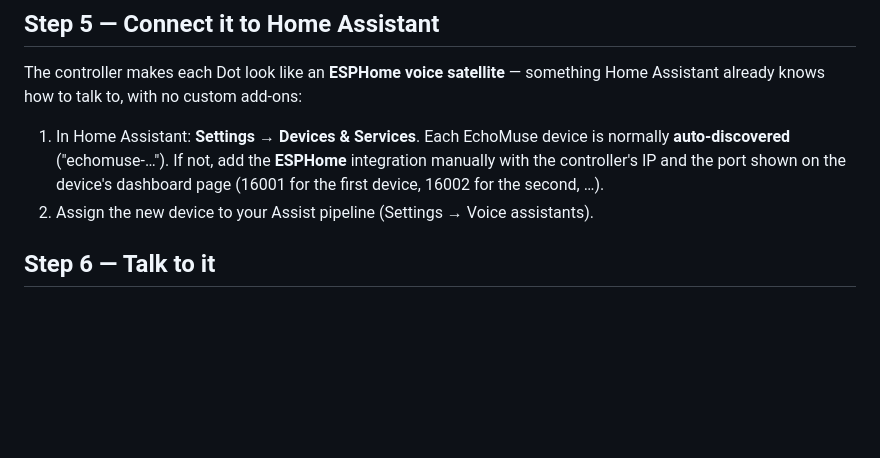
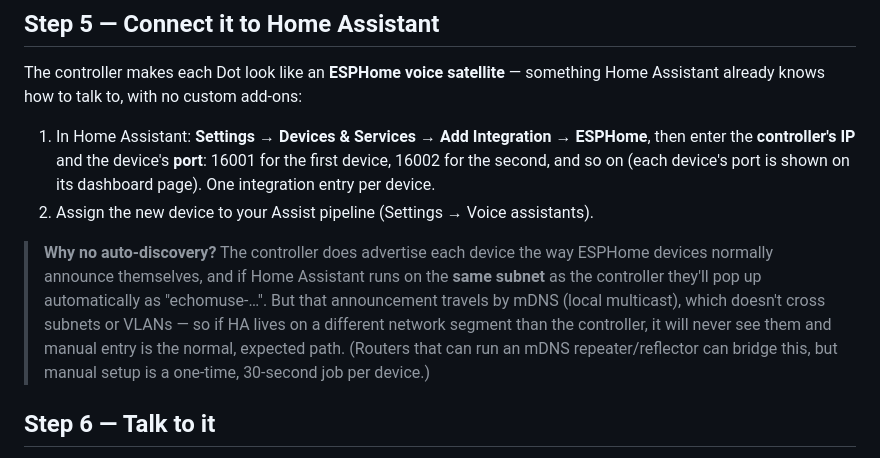
Before and after one commit to wilbowes/EchoMuse, a Markdown page: docs/quickstart.md, the part around the change. Rendered like a GitHub page; blank space fills up the shorter version.

Commit message:
docs: quickstart — HA discovery is subnet-dependent, lead with manual setup
The controller does advertise _esphomelib._tcp per device, but mDNS
doesn't cross subnets/VLANs, so deployments with HA on a different
segment (like the reference one) never see auto-discovery. Make manual
IP+port the primary instruction and explain when discovery does work.

Co-Authored-By: Claude Fable 5 <noreply@anthropic.com>

```diff
--- a/docs/quickstart.md
+++ b/docs/quickstart.md
@@ -87,13 +87,23 @@ The controller makes each Dot look like an **ESPHome voice satellite** —
 something Home Assistant already knows how to talk to, with no custom
 add-ons:
 
-1. In Home Assistant: **Settings → Devices & Services**. Each EchoMuse
-   device is normally **auto-discovered** ("echomuse-…"). If not, add the
-   **ESPHome** integration manually with the controller's IP and the port
-   shown on the device's dashboard page (16001 for the first device, 16002
-   for the second, …).
+1. In Home Assistant: **Settings → Devices & Services → Add Integration →
+   ESPHome**, then enter the **controller's IP** and the device's **port**:
+   16001 for the first device, 16002 for the second, and so on (each
+   device's port is shown on its dashboard page). One integration entry per
+   device.
 2. Assign the new device to your Assist pipeline (Settings → Voice
    assistants).
+
+> **Why no auto-discovery?** The controller does advertise each device the
+> way ESPHome devices normally announce themselves, and if Home Assistant
+> runs on the **same subnet** as the controller they'll pop up
+> automatically as "echomuse-…". But that announcement travels by mDNS
+> (local multicast), which doesn't cross subnets or VLANs — so if HA lives
+> on a different network segment than the controller, it will never see
+> them and manual entry is the normal, expected path. (Routers that can
+> run an mDNS repeater/reflector can bridge this, but manual setup is a
+> one-time, 30-second job per device.)
 
 ## Step 6 — Talk to it
 
```
